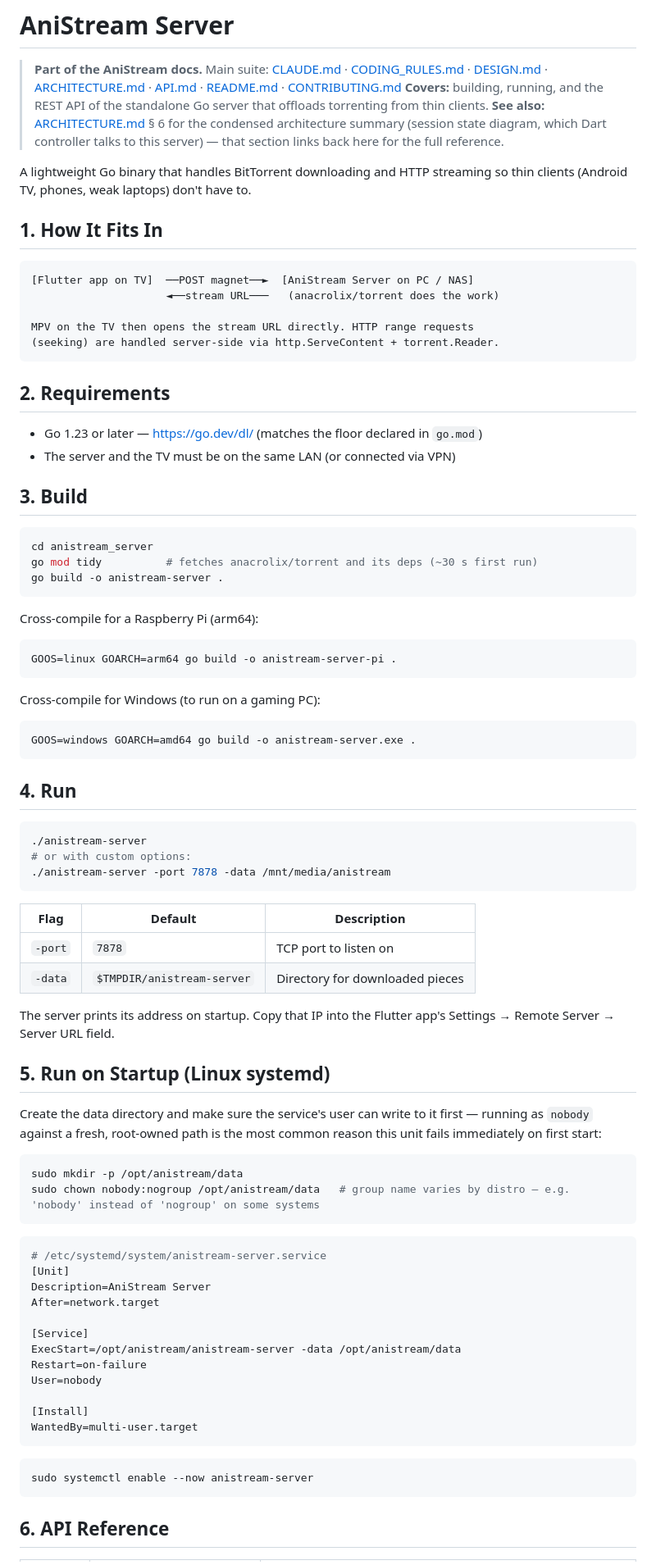
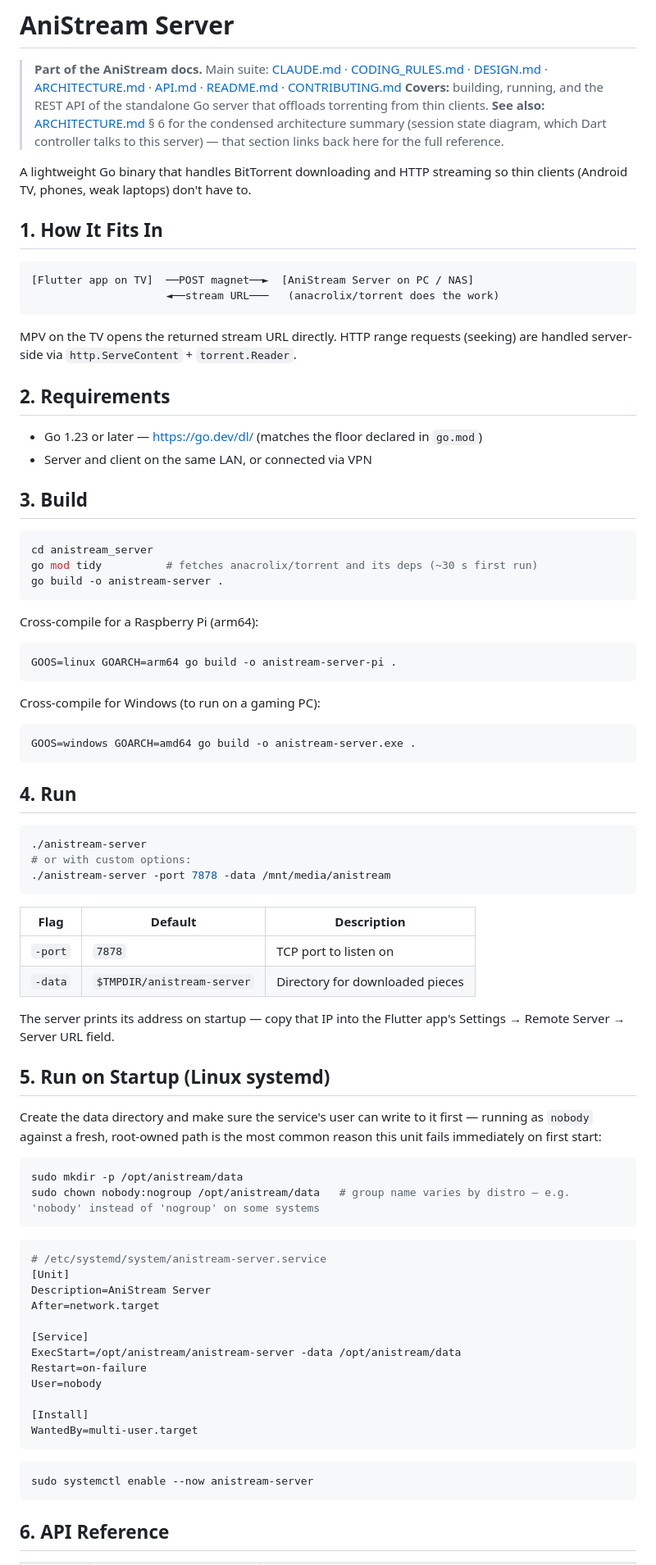
Before and after one commit to Flex936/anistream, a Markdown page: anistream_server/README.md, the part around one of its changes. Shown at 82% size. GitHub-like rendering.

Commit message:
doc: corrected anistream_server/README

`````diff
--- a/anistream_server/README.md
+++ b/anistream_server/README.md
@@ -3,70 +3,67 @@
 > **Part of the AniStream docs.** Main suite: [CLAUDE.md](../.claude/CLAUDE.md) · [CODING_RULES.md](../.claude/CODING_RULES.md) · [DESIGN.md](../.claude/DESIGN.md) · [ARCHITECTURE.md](../.claude/ARCHITECTURE.md) · [API.md](../.claude/API.md) · [README.md](../README.md) · [CONTRIBUTING.md](../.claude/CONTRIBUTING.md)
 > **Covers:** building, running, and the REST API of the standalone Go server that offloads torrenting from thin clients. **See also:** [ARCHITECTURE.md](../.claude/ARCHITECTURE.md) § 6 for the condensed architecture summary (session state diagram, which Dart controller talks to this server) — that section links back here for the full reference.
 
-A lightweight Go binary that handles BitTorrent downloading and HTTP streaming
-so thin clients (Android TV, phones, weak laptops) don't have to.
+A lightweight Go binary that handles BitTorrent downloading and HTTP streaming so thin clients (Android TV, phones, weak laptops) don't have to.
 
 ## 1. How It Fits In
 
-````text
+```text
 [Flutter app on TV]  ──POST magnet──►  [AniStream Server on PC / NAS]
                      ◄──stream URL───   (anacrolix/torrent does the work)
+```
 
-MPV on the TV then opens the stream URL directly. HTTP range requests
-(seeking) are handled server-side via http.ServeContent + torrent.Reader.
-````
+MPV on the TV opens the returned stream URL directly. HTTP range requests (seeking) are handled server-side via `http.ServeContent` + `torrent.Reader`.
 
 ## 2. Requirements
 
 - Go 1.23 or later — <https://go.dev/dl/> (matches the floor declared in `go.mod`)
-- The server and the TV must be on the same LAN (or connected via VPN)
+- Server and client on the same LAN, or connected via VPN
 
 ## 3. Build
 
-````bash
+```bash
 cd anistream_server
 go mod tidy          # fetches anacrolix/torrent and its deps (~30 s first run)
 go build -o anistream-server .
-````
+```
 
 Cross-compile for a Raspberry Pi (arm64):
 
-````bash
+```bash
 GOOS=linux GOARCH=arm64 go build -o anistream-server-pi .
-````
+```
 
 Cross-compile for Windows (to run on a gaming PC):
 
-````bash
+```bash
 GOOS=windows GOARCH=amd64 go build -o anistream-server.exe .
-````
+```
 
 ## 4. Run
 
-````bash
+```bash
 ./anistream-server
 # or with custom options:
 ./anistream-server -port 7878 -data /mnt/media/anistream
-````
+```
 
 | Flag | Default | Description |
 | --- | --- | --- |
 | `-port` | `7878` | TCP port to listen on |
 | `-data` | `$TMPDIR/anistream-server` | Directory for downloaded pieces |
 
-The server prints its address on startup. Copy that IP into the Flutter app's
-Settings → Remote Server → Server URL field.
+The server prints its address on startup — copy that IP into the Flutter app's Settings → Remote Server → Server URL field.
 
 ## 5. Run on Startup (Linux systemd)
 
 Create the data directory and make sure the service's user can write to it first — running as `nobody` against a fresh, root-owned path is the most common reason this unit fails immediately on first start:
 
-````bash
+```bash
 sudo mkdir -p /opt/anistream/data
 sudo chown nobody:nogroup /opt/anistream/data   # group name varies by distro — e.g. 'nobody' instead of 'nogroup' on some systems
-````
+```
 
-````ini
+```ini
 # /etc/systemd/system/anistream-server.service
 [Unit]
 Description=AniStream Server
@@ -79,11 +76,11 @@ User=nobody
 
 [Install]
 WantedBy=multi-user.target
-````
+```
 
-````bash
+```bash
 sudo systemctl enable --now anistream-server
-````
+```
 
 ## 6. API Reference
 
`````
Also changed, not shown: other parts of anistream_server/README.md (+12 -10 lines).
